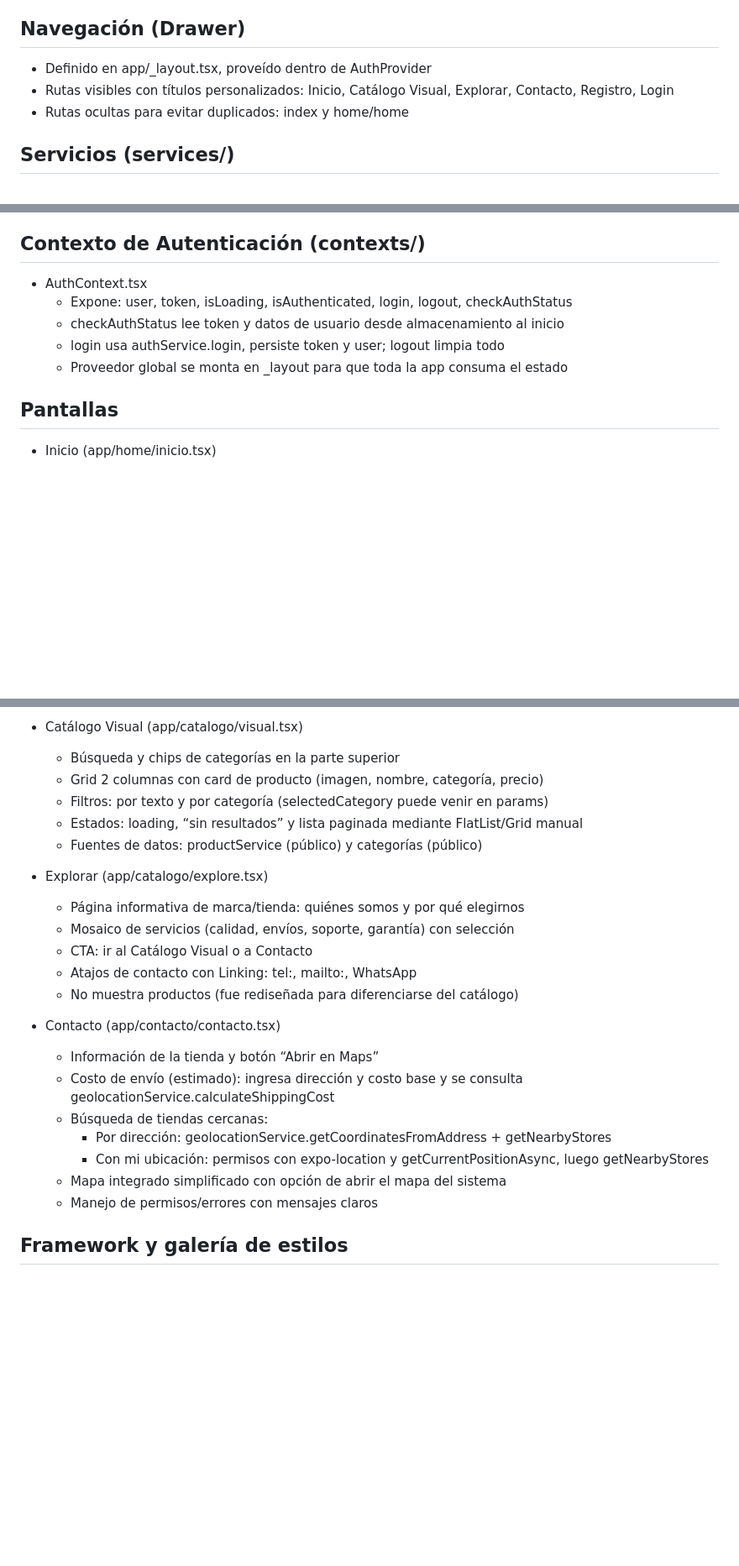
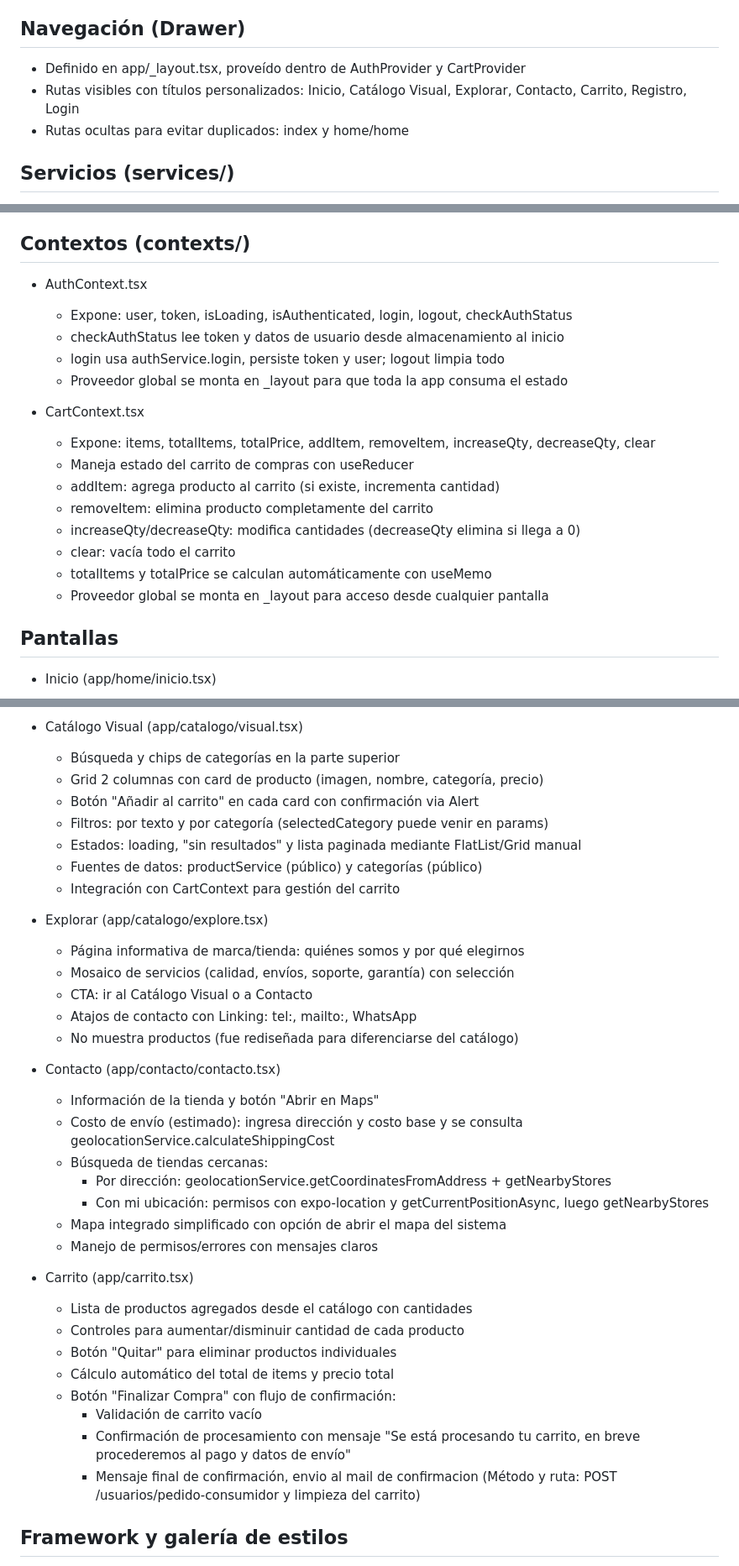
Before and after one commit to Ruvikv/DesarolloWeb-front, a Markdown page: README.md, 3 parts joined by grey strips. Shown at 84% size. Rendered like a GitHub page; blank space fills up the shorter version.

Commit message:
Update README.md
carrito al readme

```diff
--- a/README.md
+++ b/README.md
@@ -21,8 +21,8 @@ Este repositorio contiene la aplicación móvil/web construida con Expo + React
 - Persistencia de token y estado de usuario con almacenamiento seguro y verificación al iniciar la app
 
 ## Navegación (Drawer)
-- Definido en app/_layout.tsx, proveído dentro de AuthProvider
-- Rutas visibles con títulos personalizados: Inicio, Catálogo Visual, Explorar, Contacto, Registro, Login
+- Definido en app/_layout.tsx, proveído dentro de AuthProvider y CartProvider
+- Rutas visibles con títulos personalizados: Inicio, Catálogo Visual, Explorar, Contacto, Carrito, Registro, Login
 - Rutas ocultas para evitar duplicados: index y home/home
 
 ## Servicios (services/)
@@ -41,12 +41,22 @@ Este repositorio contiene la aplicación móvil/web construida con Expo + React
 - storageUtils.ts
   - safeAsyncStorage: wrapper SSR-safe de AsyncStorage (getItem/setItem/removeItem con try/catch y early return en SSR)
 
-## Contexto de Autenticación (contexts/)
+## Contextos (contexts/)
 - AuthContext.tsx
   - Expone: user, token, isLoading, isAuthenticated, login, logout, checkAuthStatus
   - checkAuthStatus lee token y datos de usuario desde almacenamiento al inicio
   - login usa authService.login, persiste token y user; logout limpia todo
   - Proveedor global se monta en _layout para que toda la app consuma el estado
+
+- CartContext.tsx
+  - Expone: items, totalItems, totalPrice, addItem, removeItem, increaseQty, decreaseQty, clear
+  - Maneja estado del carrito de compras con useReducer
+  - addItem: agrega producto al carrito (si existe, incrementa cantidad)
+  - removeItem: elimina producto completamente del carrito
+  - increaseQty/decreaseQty: modifica cantidades (decreaseQty elimina si llega a 0)
+  - clear: vacía todo el carrito
+  - totalItems y totalPrice se calculan automáticamente con useMemo
+  - Proveedor global se monta en _layout para acceso desde cualquier pantalla
 
 ## Pantallas
 - Inicio (app/home/inicio.tsx)
@@ -61,9 +71,11 @@ Este repositorio contiene la aplicación móvil/web construida con Expo + React
 - Catálogo Visual (app/catalogo/visual.tsx)
   - Búsqueda y chips de categorías en la parte superior
   - Grid 2 columnas con card de producto (imagen, nombre, categoría, precio)
+  - Botón "Añadir al carrito" en cada card con confirmación via Alert
   - Filtros: por texto y por categoría (selectedCategory puede venir en params)
-  - Estados: loading, “sin resultados” y lista paginada mediante FlatList/Grid manual
+  - Estados: loading, "sin resultados" y lista paginada mediante FlatList/Grid manual
   - Fuentes de datos: productService (público) y categorías (público)
+  - Integración con CartContext para gestión del carrito
 
 - Explorar (app/catalogo/explore.tsx)
   - Página informativa de marca/tienda: quiénes somos y por qué elegirnos
@@ -73,13 +85,24 @@ Este repositorio contiene la aplicación móvil/web construida con Expo + React
   - No muestra productos (fue rediseñada para diferenciarse del catálogo)
 
 - Contacto (app/contacto/contacto.tsx)
-  - Información de la tienda y botón “Abrir en Maps”
+  - Información de la tienda y botón "Abrir en Maps"
   - Costo de envío (estimado): ingresa dirección y costo base y se consulta geolocationService.calculateShippingCost
   - Búsqueda de tiendas cercanas:
     - Por dirección: geolocationService.getCoordinatesFromAddress + getNearbyStores
     - Con mi ubicación: permisos con expo-location y getCurrentPositionAsync, luego getNearbyStores
   - Mapa integrado simplificado con opción de abrir el mapa del sistema
   - Manejo de permisos/errores con mensajes claros
+
+- Carrito (app/carrito.tsx)
+  - Lista de productos agregados desde el catálogo con cantidades
+  - Controles para aumentar/disminuir cantidad de cada producto
+  - Botón "Quitar" para eliminar productos individuales
+  - Cálculo automático del total de items y precio total
+  - Botón "Finalizar Compra" con flujo de confirmación:
+    - Validación de carrito vacío
+    - Confirmación de procesamiento con mensaje "Se está procesando tu carrito, en breve procederemos al pago y datos de envío"
+    - Mensaje final de confirmación, envio al mail de confirmacion (Método y ruta: POST /usuarios/pedido-consumidor y limpieza del carrito)
+
 
 ## Framework y galería de estilos
 - Framework: Expo + React Native con expo-router
```
Also changed, not shown: other parts of README.md (+5 -1 lines).
